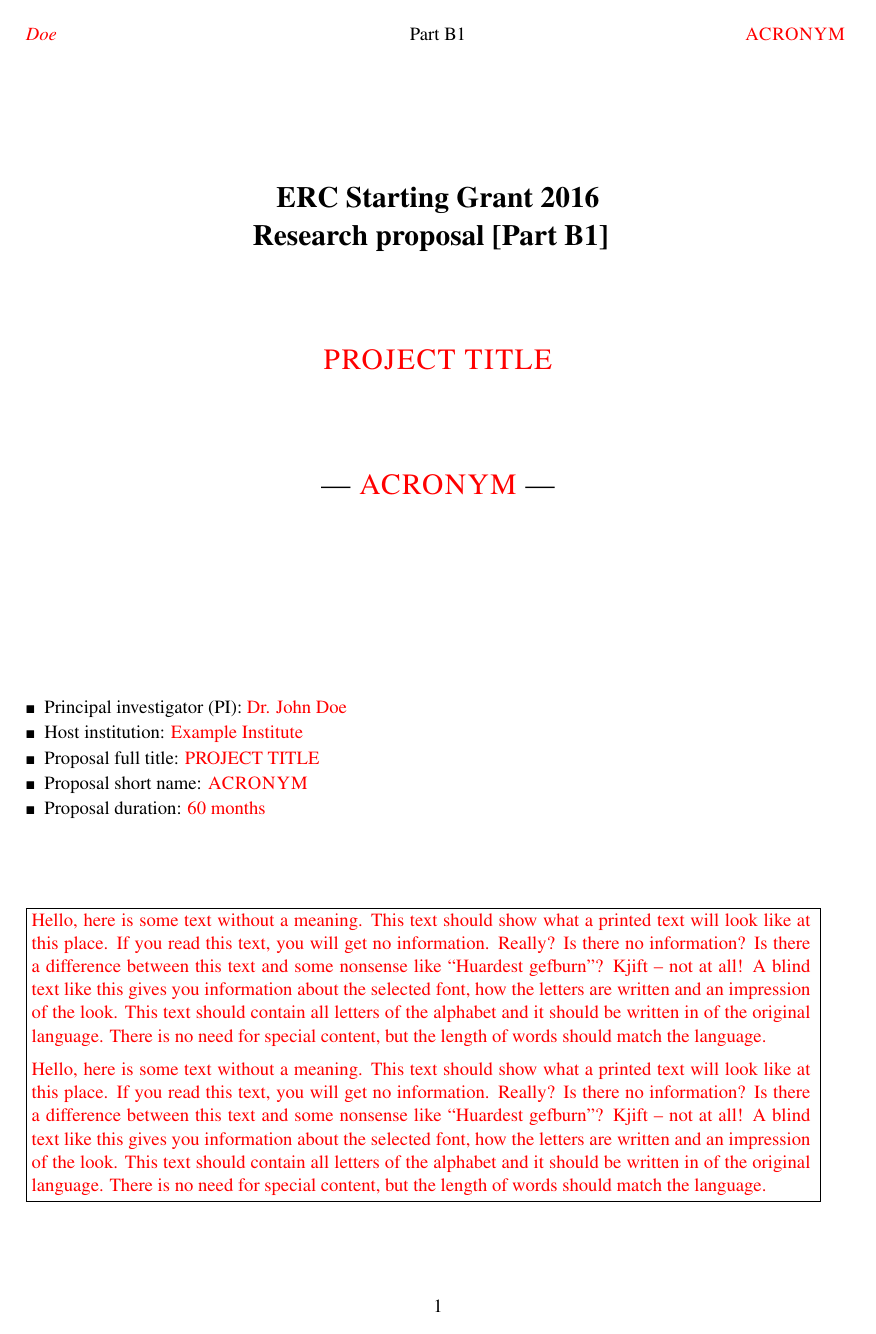
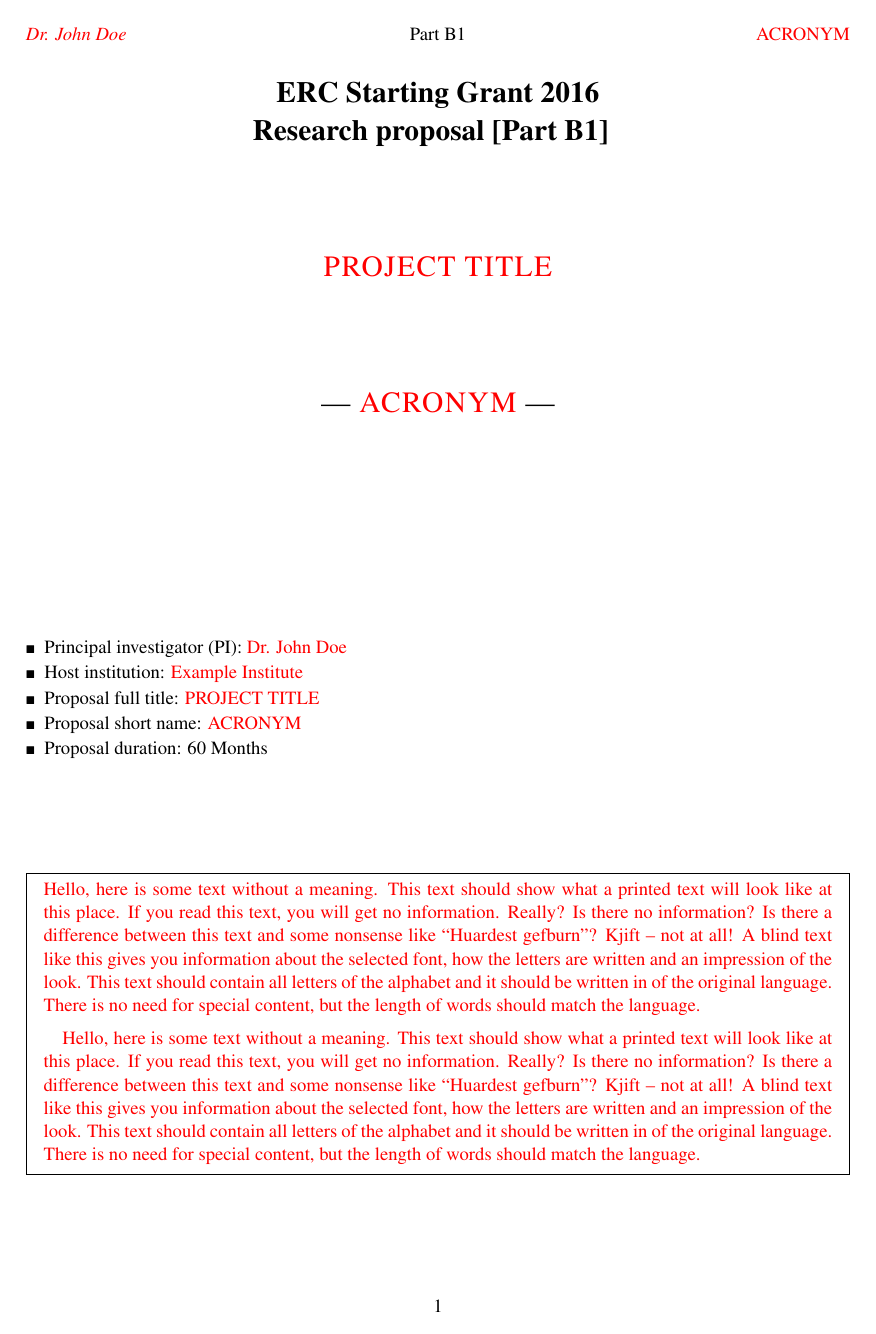
Before and after one commit to birnstiel/erc_template, a LaTeX thesis (erc_B1.tex, which reads ercgrant.cls): page 1 of 7. Compiled offline with pdfLaTeX.

Commit message:
pulled in changes from fork at pdebuyl-lab

```diff
--- a/erc_B1.tex
+++ b/erc_B1.tex
@@ -5,52 +8,17 @@
 % ====== BODY OF THE DOCUMENT ======
 \begin{document}
 
-\vspace*{1cm}
+\maketitle
 
-\begin{center}
-\LARGE{\textbf{ERC Starting Grant 2016\\
-Research proposal [Part B1] }
-}
-\vfill
-
-\LARGE{\textsc{\textcolor{red}{PROJECT TITLE}}}
-
-\vfill
-
-\LARGE{\textsc{---~\acro~---}}
-
-\vfill
-
-\end{center}
-
-\vfill
-
-\begin{itemize}
-\item Principal investigator (PI): \textcolor{red}{Dr. John Doe}
-\item Host institution: \textcolor{red}{Example Institute}
-\item{Proposal full title: \textcolor{red}{PROJECT TITLE}}
-\item Proposal short name: \acro
-\item Proposal duration: \textcolor{red}{60 months}
-\end{itemize}
-
-%\maketitle
-
-\vfill
-
-% %% SUMMARY
-\noindent
-\fbox{\parbox{0.945\textwidth}{
+\begin{abstract}
 \textcolor{red}{
 \input{summary.tex}
 }
-
-}
-}
-\vfill
+\end{abstract}
 
 
 %%%%%%%%%%%%% EXTENDED SYNOPSIS %%%%%%%%%%%%%%%%%%%
-\newpage
+
 \section{Extended Synopsis of the Scientific Proposal}
 
 \subsection*{\textcolor{red}{General Background}}
--- /dev/null
+++ b/ercgrant.cls
@@ -0,0 +1,224 @@
+\NeedsTeXFormat{LaTeX2e}
+\ProvidesClass{my_cv}[2011/03/26 My custom CV class]
+
+\let\@firstchapter\@empty
+
+\newif\ifisBtwo
+
+\DeclareOption{B2}{%
+\isBtwotrue
+\def\@firstchapter{1}%
+}
+
+\ProcessOptions
+
+\LoadClass{scrreprt}
+
+%\ifx\@firstchapter\@empty \addtocounter{chapter}{1}\else\addtocounter{chapter}{\@firstchapter}\fi
+
+\addtocounter{chapter}{1}
+
+%%% PACKAGES %%%
+\RequirePackage[english]{babel}
+\RequirePackage[right]{eurosym}
+\setlength{\footskip}{1.45\baselineskip}
+\RequirePackage[left=2cm,top=1.5cm,bottom=1.5cm,right=2cm,includefoot,includehead]{geometry}
+\RequirePackage[utf8]{inputenc}
+\RequirePackage{graphicx} 		% Add graphics capabilities
+\RequirePackage{xspace}
+\RequirePackage{blindtext}
+\RequirePackage{amsmath}  		% Better maths support
+\RequirePackage{pslatex} %Times font
+\RequirePackage{todonotes}
+\RequirePackage{mdframed}
+
+% for the open and filled star symbols
+\RequirePackage{bbding}
+\newcommand{\fstar}{\raisebox{-0.12em}{\begin{scriptsize}\FiveStar\end{scriptsize}}}
+\newcommand{\ostar}{\raisebox{-0.12em}{\begin{scriptsize}\FiveStarOpen\end{scriptsize}}}
+
+% ========= HYPERREF & Colors ===========
+\RequirePackage{xcolor}
+\definecolor{lightgray} {gray}{0.7}
+\definecolor{darkgray}  {gray}{0.43}
+\definecolor{darkblue}  {rgb} {0,0,.65}
+\definecolor{citegreen} {rgb} {0.28,0.41,0.19}
+\definecolor{darkgreen} {rgb} {0.37,0.72,0.17}
+\definecolor{lightgreen}{rgb} {0.56,0.88,0.28}
+\RequirePackage[%
+  pdfauthor={Tilman Birnstiel},%
+  pdfstartview=FitH,%
+  breaklinks=true,%
+  bookmarks=true,%
+  colorlinks=true,%
+  linkcolor= darkblue,
+  anchorcolor=black,%
+  citecolor=citegreen,
+  filecolor=black,%
+  menucolor=black,%
+  urlcolor=darkblue%
+  ]{hyperref}
+
+
+% ========== BIBLIOGRAPHY STUFF ============
+
+\RequirePackage{natbib}
+\bibpunct{(}{)}{;}{a}{,}{,}
+\input{abbrev.tex}
+\setlength{\bibsep}{0.0cm}
+
+% ========== SECTION FORMATTING ============
+\RequirePackage{titlesec}
+\renewcommand\thesection{\alph{section}}
+%###
+\titleformat{\section}{\Large\bfseries}{Section \thesection: }{0em}{}
+%###
+
+%###
+% have the chapter on the same page
+\titleclass{\chapter}{straight}
+% calling the chapters B1, B2, \ldots
+\renewcommand{\thechapter}{B\arabic{chapter}}
+\titleformat{\chapter}{\Large\bfseries}{Part \thechapter: }{0em}{}
+%###
+%
+% save space between section headings, and after figures
+%
+%###
+\titlespacing*{\chapter}      {0pt}{1.5ex}{1ex}
+\titlespacing*{\section}      {0pt}{1.5ex}{1ex}
+\titlespacing*{\subsection}   {0pt}{1.5ex}{0.8ex}
+\titlespacing*{\subsubsection}{0pt}{1.5ex}{0.8ex}
+\titlespacing*{\paragraph}    {0pt}{1.0ex}{0.8ex}
+\setlength{\belowcaptionskip}{-0.5cm}
+%###
+
+
+% === FIGURE AND CAPTION STUFF ====
+\RequirePackage[font=small]{caption}
+\RequirePackage{chngcntr}
+% don't show the chapter part in the caption
+%\counterwithout{figure}{chapter}
+%\counterwithout{table}{chapter}
+
+% for ``side-figures''
+\RequirePackage{wrapfig}
+
+
+
+% ==== TABLE STUFF ===========
+\RequirePackage{makecell}
+\RequirePackage{longtable}
+\RequirePackage{multirow}
+\RequirePackage{colortbl}
+\definecolor{kugray5}{RGB}{224,224,224}
+\newcommand{\specialcell}[2][c]{%
+  \begin{tabular}[#1]{@{}c@{}}#2\end{tabular}}
+
+% to hide a table column
+\RequirePackage{array}
+\newcolumntype{H}{>{\setbox0=\hbox\bgroup}c<{\egroup}@{}}
+\newcolumntype{L}[1]{>{\raggedright\let\newline\\\arraybackslash\hspace{0pt}}m{#1}}
+\newcolumntype{C}[1]{>{\centering\let\newline\\\arraybackslash\hspace{0pt}}m{#1}}
+\newcolumntype{R}[1]{>{\raggedleft\let\newline\\\arraybackslash\hspace{0pt}}m{#1}}
+\newcolumntype{B}[1]{>{\columncolor{lightgreen}\bf\raggedleft\let\newline\\\arraybackslash\hspace{0pt}}m{#1}}
+
+% align digits in tables
+\RequirePackage{dcolumn}
+\newcolumntype{d}[1]{D{.}{.}{#1}}
+
+% change font size of captions
+\RequirePackage[font=small]{caption}
+
+% ======== To fix list things ============
+\RequirePackage{enumitem}
+\setitemize{noitemsep,topsep=0ex,parsep=0.25ex,partopsep=0pt,leftmargin=*}
+\setenumerate{topsep=0pt,parsep=0pt,partopsep=0pt,leftmargin=*}
+\RequirePackage{amssymb}
+\renewcommand{\labelitemi}{\tiny$\blacksquare$}
+\RequirePackage{nopageno}
+\RequirePackage{enumitem}
+
+\RequirePackage{fancyhdr}
+\pagestyle{fancy}
+\renewcommand{\headrulewidth}{0pt} % Remove line at top
+
+\lhead{\emph{\textcolor{red}{\@author}}}
+\chead{Part \thechapter}
+\rhead{\@acro}
+\cfoot{\thepage}
+
+\newenvironment{itemize*}%
+  {\begin{itemize}%
+    \setlength{\itemsep}{0pt}%
+    \setlength{\parskip}{0pt}}%
+  {\end{itemize}}
+
+% ============== SOME MACROS ===============
+
+\newcommand{\cont}{\textcolor{red}{\textbf{continue}}\xspace}
+\newcommand{\comment}[1]{\textcolor{red}{\textbf{#1}}\xspace}
+\newcommand{\x}{\textcolor{red}{XXX}\xspace}
+\let\@acro\empty
+\newcommand{\acro}[1]{\def\@acro{#1}}
+\newcommand{\theacro}{\textsc{\textcolor{red}{\@acro}}\xspace}
+\newcommand{\proposal@duration}{60 Months}
+\let\@institution\empty
+\newcommand{\institution}[1]{\def\@institution{#1}}
+
+% ========= DEFINE TITLE, AUTHOR, DATE =========
+\title{\@acro}
+
+% ========= Format title page =========
+
+
+\ifisBtwo
+\renewcommand{\maketitle}{%
+\begin{center}
+\LARGE{\textbf{ERC Starting Grant 2016\\
+Research proposal [Part B2] }
+}
+\end{center}
+\vspace{1cm}
+}
+\else
+\renewcommand{\maketitle}{%
+\begin{center}
+\makeatletter
+\LARGE{\textbf{ERC Starting Grant 2016\\
+Research proposal [Part B1] }
+}
+\vfill
+%
+\LARGE{\textsc{\textcolor{red}{\@title}}}
+%
+\vfill
+%
+\LARGE{\textsc{---~\@acro~---}}
+%
+\vfill
+\makeatother
+\end{center}
+%
+\vfill
+%
+\begin{itemize}
+\makeatletter
+\item Principal investigator (PI): \@author
+\item Host institution: \@institution
+\item Proposal full title: \@title
+\item Proposal short name: \@acro
+\item Proposal duration: \proposal@duration
+\makeatother
+\end{itemize}
+\vfill
+}
+\fi
+
+\renewenvironment{abstract}{%
+\begin{mdframed}
+}{%
+\end{mdframed}
+\vfill
+\newpage
+}
```
Also changed, not shown: erc_B2.tex (+7 -8 lines), erc_B1.tex (7 more changed lines), 1 other file.
